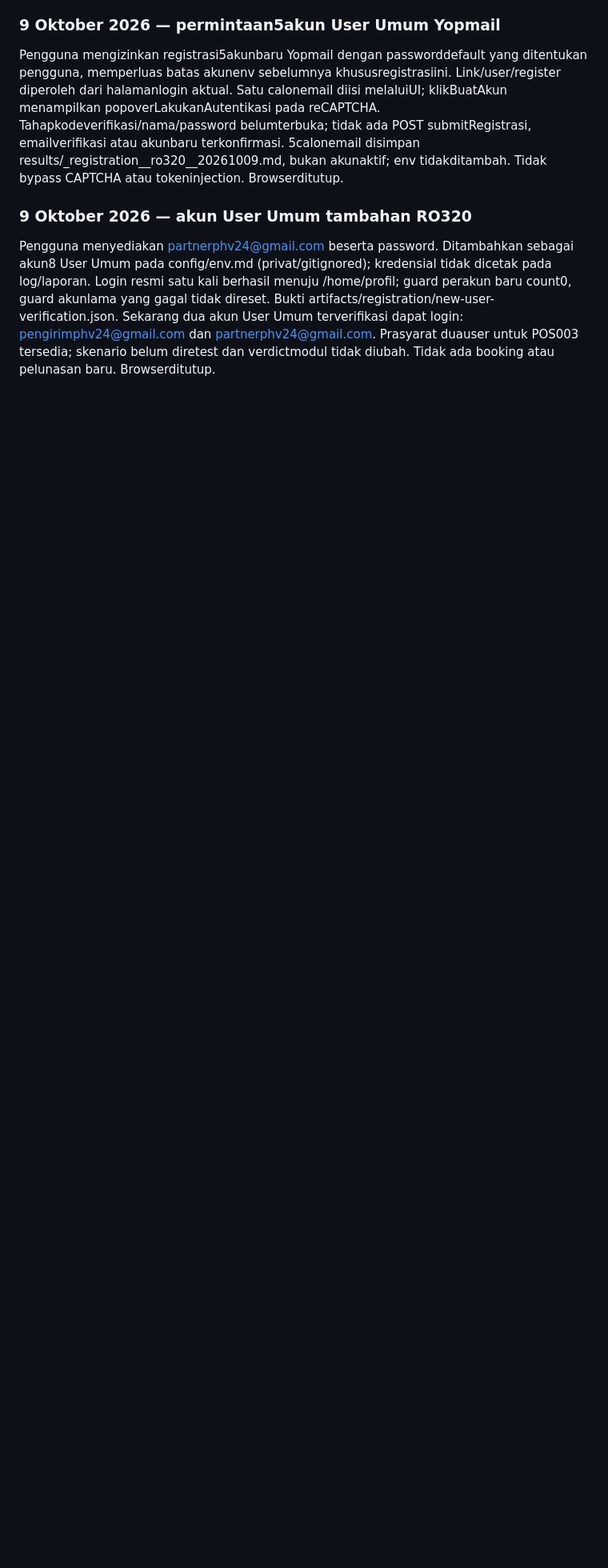
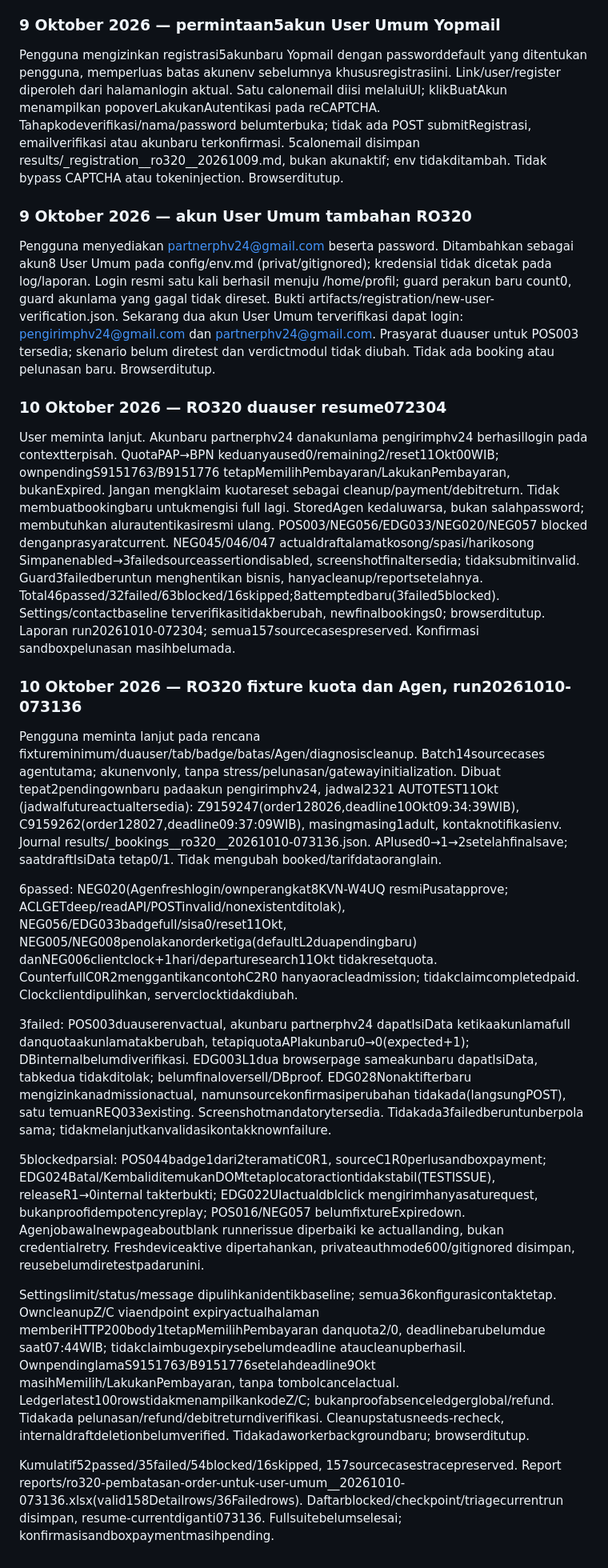
Before and after one commit to ikhsan26ph/rorotest, a Markdown page: shared/decisions.md, the part around the change. Shown at 80% size. Drawn GitHub-style; blank space fills up the shorter version.

```diff
--- a/shared/decisions.md
+++ b/shared/decisions.md
@@ -202,3 +202,21 @@ Pengguna mengizinkan registrasi5akunbaru Yopmail dengan passworddefault yang dit
 ### 9 Oktober 2026 — akun User Umum tambahan RO320
 
 Pengguna menyediakan partnerphv24@gmail.com beserta password. Ditambahkan sebagai akun8 User Umum pada config/env.md (privat/gitignored); kredensial tidak dicetak pada log/laporan. Login resmi satu kali berhasil menuju /home/profil; guard perakun baru count0, guard akunlama yang gagal tidak direset. Bukti artifacts/registration/new-user-verification.json. Sekarang dua akun User Umum terverifikasi dapat login: pengirimphv24@gmail.com dan partnerphv24@gmail.com. Prasyarat duauser untuk POS003 tersedia; skenario belum diretest dan verdictmodul tidak diubah. Tidak ada booking atau pelunasan baru. Browserditutup.
+
+### 10 Oktober 2026 — RO320 duauser resume072304
+
+User meminta lanjut. Akunbaru partnerphv24 danakunlama pengirimphv24 berhasillogin pada contextterpisah. QuotaPAP→BPN keduanyaused0/remaining2/reset11Okt00WIB; ownpendingS9151763/B9151776 tetapMemilihPembayaran/LakukanPembayaran, bukanExpired. Jangan mengklaim kuotareset sebagai cleanup/payment/debitreturn. Tidak membuatbookingbaru untukmengisi full lagi. StoredAgen kedaluwarsa, bukan salahpassword; membutuhkan alurautentikasiresmi ulang. POS003/NEG056/EDG033/NEG020/NEG057 blocked denganprasyaratcurrent. NEG045/046/047 actualdraftalamatkosong/spasi/harikosong Simpanenabled→3failedsourceassertiondisabled, screenshotfinaltersedia; tidaksubmitinvalid. Guard3failedberuntun menghentikan bisnis, hanyacleanup/reportsetelahnya. Total46passed/32failed/63blocked/16skipped;8attemptedbaru(3failed5blocked). Settings/contactbaseline terverifikasitidakberubah, newfinalbookings0; browserditutup. Laporan run20261010-072304; semua157sourcecasespreserved. Konfirmasi sandboxpelunasan masihbelumada.
+
+### 10 Oktober 2026 — RO320 fixture kuota dan Agen, run20261010-073136
+
+Pengguna meminta lanjut pada rencana fixtureminimum/duauser/tab/badge/batas/Agen/diagnosiscleanup. Batch14sourcecases agentutama; akunenvonly, tanpa stress/pelunasan/gatewayinitialization. Dibuat tepat2pendingownbaru padaakun pengirimphv24, jadwal2321 AUTOTEST11Okt (jadwalfutureactualtersedia): Z9159247(order128026,deadline10Okt09:34:39WIB), C9159262(order128027,deadline09:37:09WIB), masingmasing1adult, kontaknotifikasienv. Journal results/_bookings__ro320__20261010-073136.json. APIused0→1→2setelahfinalsave; saatdraftIsiData tetap0/1. Tidak mengubah booked/tarifdataoranglain.
+
+6passed: NEG020(Agenfreshlogin/ownperangkat8KVN-W4UQ resmiPusatapprove; ACLGETdeep/readAPI/POSTinvalid/nonexistentditolak), NEG056/EDG033badgefull/sisa0/reset11Okt, NEG005/NEG008penolakanorderketiga(defaultL2duapendingbaru) danNEG006clientclock+1hari/departuresearch11Okt tidakresetquota. CounterfullC0R2menggantikancontohC2R0 hanyaoracleadmission; tidakclaimcompletedpaid. Clockclientdipulihkan, serverclocktidakdiubah.
+
+3failed: POS003duauserenvactual, akunbaru partnerphv24 dapatIsiData ketikaakunlamafull danquotaakunlamatakberubah, tetapiquotaAPIakunbaru0→0(expected+1); DBinternalbelumdiverifikasi. EDG003L1dua browserpage sameakunbaru dapatIsiData, tabkedua tidakditolak; belumfinaloversell/DBproof. EDG028Nonaktifterbaru mengizinkanadmissionactual, namunsourcekonfirmasiperubahan tidakada(langsungPOST), satu temuanREQ033existing. Screenshotmandatorytersedia. Tidakada3failedberuntunberpola sama; tidakmelanjutkanvalidasikontakknownfailure.
+
+5blockedparsial: POS044badge1dari2teramatiC0R1, sourceC1R0perlusandboxpayment; EDG024Batal/KembaliditemukanDOMtetaplocatoractiontidakstabil(TESTISSUE), releaseR1→0internal takterbukti; EDG022UIactualdblclick mengirimhanyasaturequest, bukanproofidempotencyreplay; POS016/NEG057 belumfixtureExpiredown. Agenjobawalnewpageaboutblank runnerissue diperbaiki ke actuallanding, bukan credentialretry. Freshdeviceaktive dipertahankan, privateauthmode600/gitignored disimpan, reusebelumdiretestpadarunini.
+
+Settingslimit/status/message dipulihkanidentikbaseline; semua36konfigurasicontaktetap. OwncleanupZ/C viaendpoint expiryactualhalaman memberiHTTP200body1tetapMemilihPembayaran danquota2/0, deadlinebarubelumdue saat07:44WIB; tidakclaimbugexpirysebelumdeadline ataucleanupberhasil. OwnpendinglamaS9151763/B9151776setelahdeadline9Okt masihMemilih/LakukanPembayaran, tanpa tombolcancelactual. Ledgerlatest100rowstidakmenampilkankodeZ/C; bukanproofabsenceledgerglobal/refund. Tidakada pelunasan/refund/debitreturndiverifikasi. Cleanupstatusneeds-recheck, internaldraftdeletionbelumverified. Tidakadaworkerbackgroundbaru; browserditutup.
+
+Kumulatif52passed/35failed/54blocked/16skipped, 157sourcecasestracepreserved. Report reports/ro320-pembatasan-order-untuk-user-umum__20261010-073136.xlsx(valid158Detailrows/36Failedrows). Daftarblocked/checkpoint/triagecurrentrun disimpan, resume-currentdiganti073136. Fullsuitebelumselesai; konfirmasisandboxpaymentmasihpending.
```
